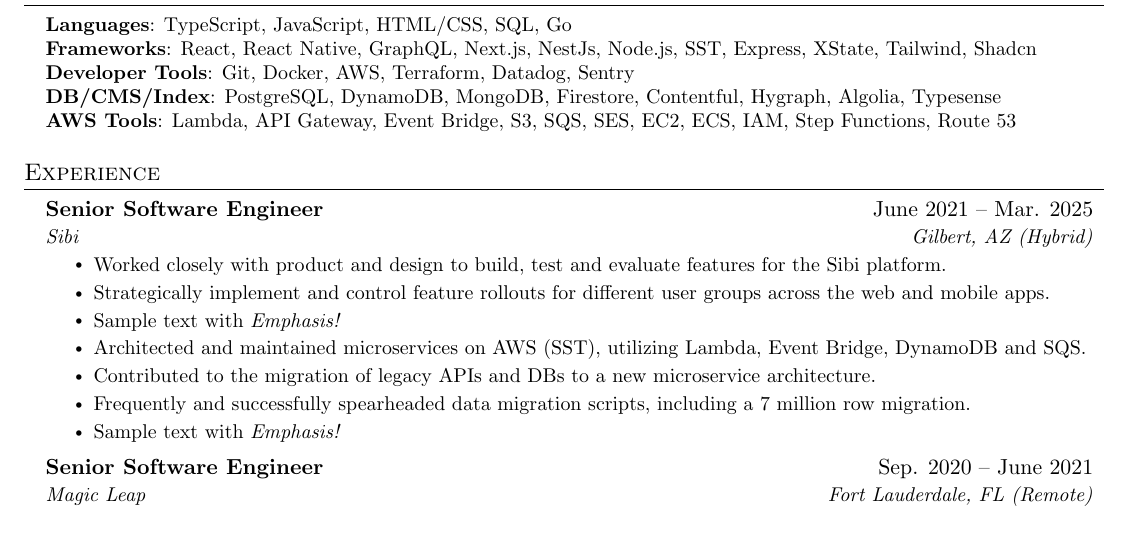
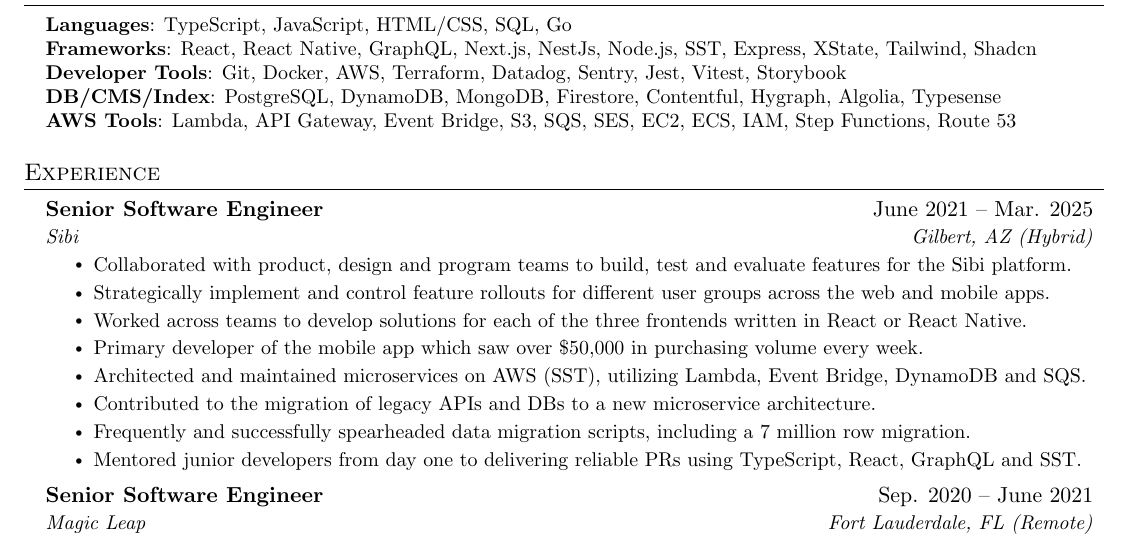
Before and after one commit to ASteinheiser/resume, a LaTeX CV (resume.tex): part of page 1 of 2, cut so that both start at the same text. Compiled offline with pdfLaTeX.

Commit message:
finished latest work section

```diff
--- a/resume.tex
+++ b/resume.tex
@@ -125,7 +125,7 @@
     \small{\item{
      \textbf{Languages}{: TypeScript, JavaScript, HTML/CSS, SQL, Go} \\
      \textbf{Frameworks}{: React, React Native, GraphQL, Next.js, NestJs, Node.js, SST, Express, XState, Tailwind, Shadcn} \\
-     \textbf{Developer Tools}{: Git, Docker, AWS, Terraform, Datadog, Sentry} \\
+     \textbf{Developer Tools}{: Git, Docker, AWS, Terraform, Datadog, Sentry, Jest, Vitest, Storybook} \\
      \textbf{DB/CMS/Index}{: PostgreSQL, DynamoDB, MongoDB, Firestore, Contentful, Hygraph, Algolia, Typesense} \\
      \textbf{AWS Tools}{: Lambda, API Gateway, Event Bridge, S3, SQS, SES, EC2, ECS, IAM, Step Functions, Route 53} \\
     }}
@@ -139,13 +139,14 @@
       {Senior Software Engineer}{June 2021 -- Mar. 2025}
       {Sibi}{Gilbert, AZ (Hybrid)}
       \resumeItemListStart
-        \resumeItem{Worked closely with product and design to build, test and evaluate features for the Sibi platform.}
+        \resumeItem{Collaborated with product, design and program teams to build, test and evaluate features for the Sibi platform.}
         \resumeItem{Strategically implement and control feature rollouts for different user groups across the web and mobile apps.}
-        \resumeItem{Sample text with \emph{Emphasis!}}
+        \resumeItem{Worked across teams to develop solutions for each of the three frontends written in React or React Native.}
+        \resumeItem{Primary developer of the mobile app which saw over \$50,000 in purchasing volume every week.}
         \resumeItem{Architected and maintained microservices on AWS (SST), utilizing Lambda, Event Bridge, DynamoDB and SQS.}
         \resumeItem{Contributed to the migration of legacy APIs and DBs to a new microservice architecture.}
         \resumeItem{Frequently and successfully spearheaded data migration scripts, including a 7 million row migration.}
-        \resumeItem{Sample text with \emph{Emphasis!}}
+        \resumeItem{Mentored junior developers from day one to delivering reliable PRs using TypeScript, React, GraphQL and SST.}
       \resumeItemListEnd
 
     \resumeSubheading
```
Also changed, not shown: resume.pdf.
